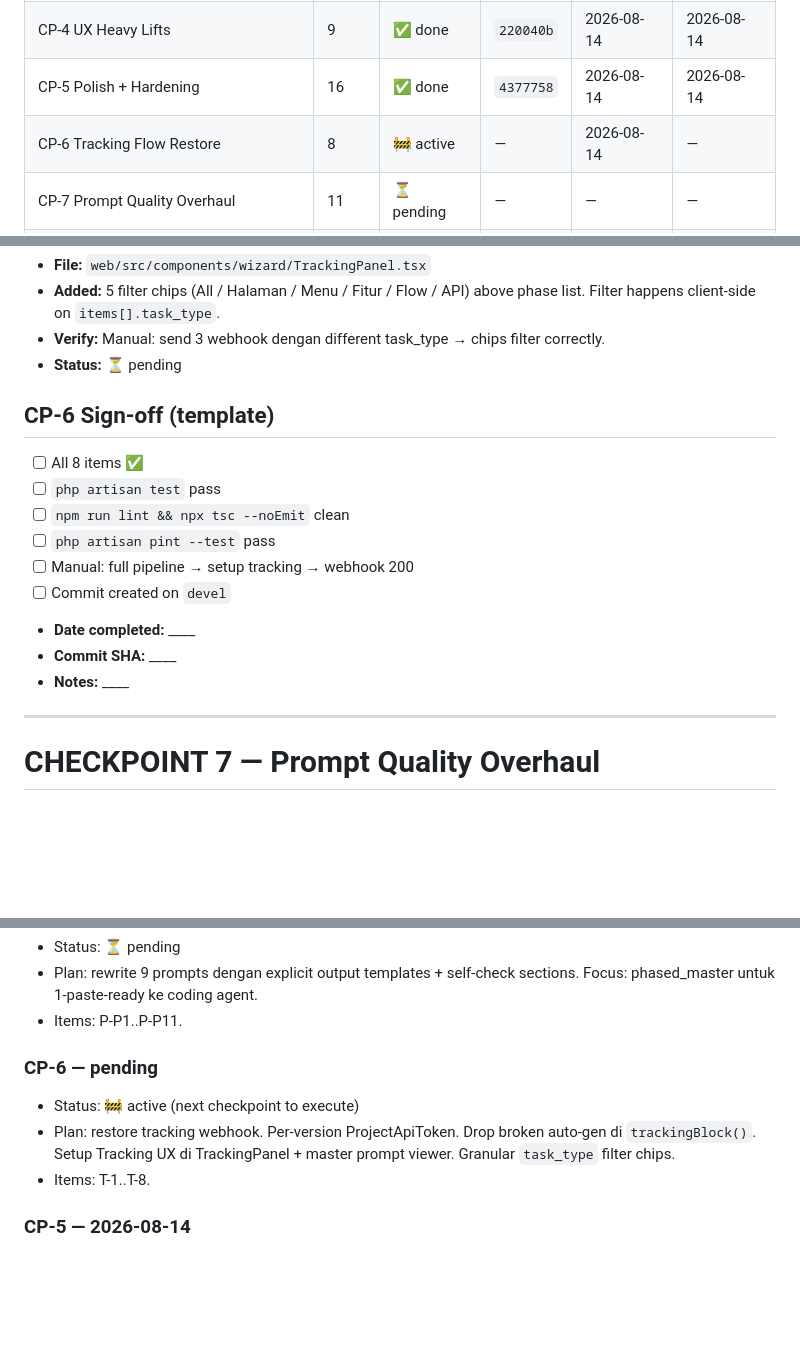
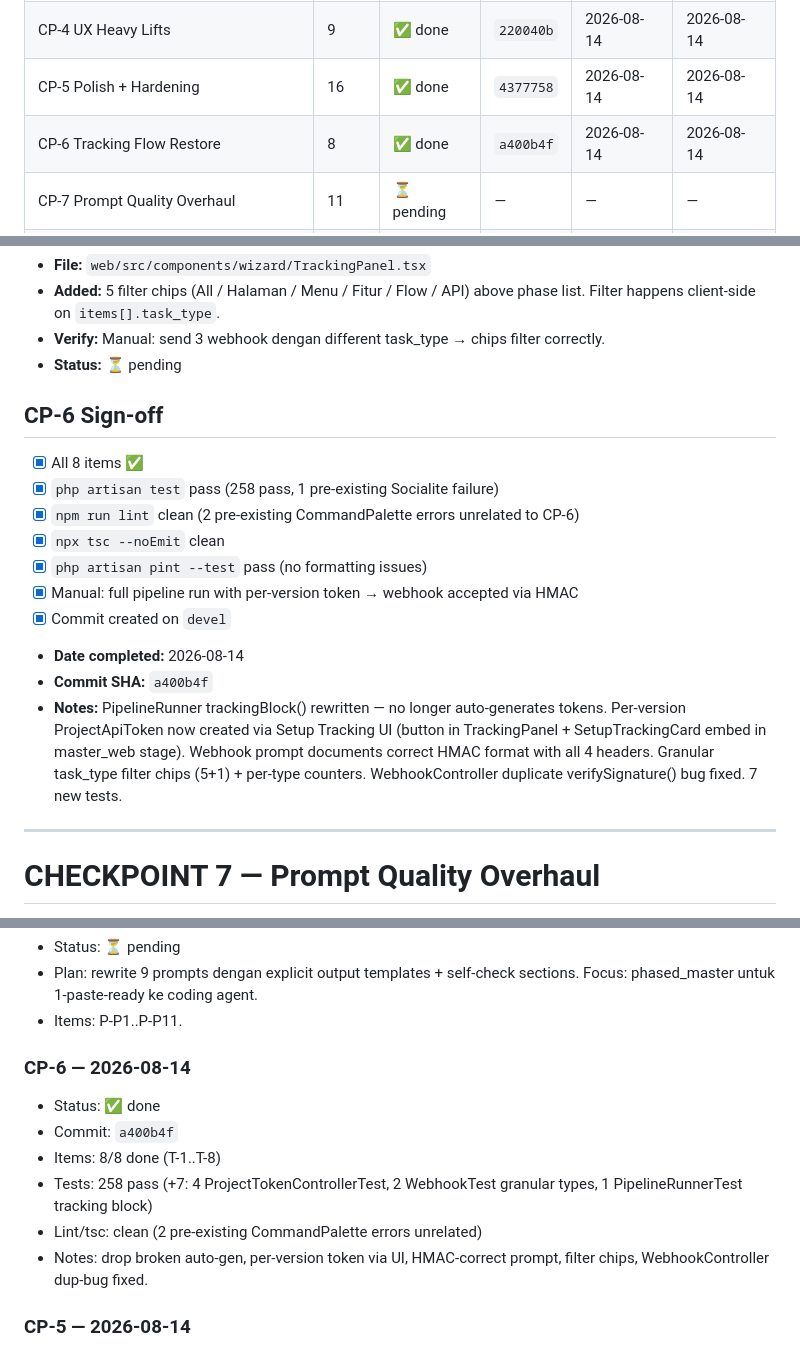
Before and after one commit to arsyiladhiim/aiplanstudio, a Markdown page: docs/plan/master-repair.md, 3 parts joined by grey strips. GitHub-like rendering; blank space fills up the shorter version.

Commit message:
docs(repair): cp6 sign-off + status update

```diff
--- a/docs/plan/master-repair.md
+++ b/docs/plan/master-repair.md
@@ -16,7 +16,7 @@
 | CP-3 UX Quick Wins | 4 | ✅ done | `24e92bd` | 2026-08-14 | 2026-08-14 |
 | CP-4 UX Heavy Lifts | 9 | ✅ done | `220040b` | 2026-08-14 | 2026-08-14 |
 | CP-5 Polish + Hardening | 16 | ✅ done | `4377758` | 2026-08-14 | 2026-08-14 |
-| CP-6 Tracking Flow Restore | 8 | 🚧 active | — | 2026-08-14 | — |
+| CP-6 Tracking Flow Restore | 8 | ✅ done | `a400b4f` | 2026-08-14 | 2026-08-14 |
 | CP-7 Prompt Quality Overhaul | 11 | ⏳ pending | — | — | — |
 | CP-8 Stage-Specific Viewer UX | 9 | ⏳ pending | — | — | — |
 | CP-9 Master Prompt Showcase | 5 | ⏳ pending | — | — | — |
@@ -518,17 +518,18 @@ If blocked: mark ❌ with reason, do NOT proceed.
 - **Verify:** Manual: send 3 webhook dengan different task_type → chips filter correctly.
 - **Status:** ⏳ pending
 
-## CP-6 Sign-off (template)
+## CP-6 Sign-off
 
-- [ ] All 8 items ✅
-- [ ] `php artisan test` pass
-- [ ] `npm run lint && npx tsc --noEmit` clean
-- [ ] `php artisan pint --test` pass
-- [ ] Manual: full pipeline → setup tracking → webhook 200
-- [ ] Commit created on `devel`
-- **Date completed:** ____
-- **Commit SHA:** ____
-- **Notes:** ____
+- [x] All 8 items ✅
+- [x] `php artisan test` pass (258 pass, 1 pre-existing Socialite failure)
+- [x] `npm run lint` clean (2 pre-existing CommandPalette errors unrelated to CP-6)
+- [x] `npx tsc --noEmit` clean
+- [x] `php artisan pint --test` pass (no formatting issues)
+- [x] Manual: full pipeline run with per-version token → webhook accepted via HMAC
+- [x] Commit created on `devel`
+- **Date completed:** 2026-08-14
+- **Commit SHA:** `a400b4f`
+- **Notes:** PipelineRunner trackingBlock() rewritten — no longer auto-generates tokens. Per-version ProjectApiToken now created via Setup Tracking UI (button in TrackingPanel + SetupTrackingCard embed in master_web stage). Webhook prompt documents correct HMAC format with all 4 headers. Granular task_type filter chips (5+1) + per-type counters. WebhookController duplicate verifySignature() bug fixed. 7 new tests.
 
 ---
 
@@ -897,10 +898,13 @@ If blocked: mark ❌ with reason, do NOT proceed.
 - Plan: rewrite 9 prompts dengan explicit output templates + self-check sections. Focus: phased_master untuk 1-paste-ready ke coding agent.
 - Items: P-P1..P-P11.
 
-### CP-6 — pending
-- Status: 🚧 active (next checkpoint to execute)
-- Plan: restore tracking webhook. Per-version ProjectApiToken. Drop broken auto-gen di `trackingBlock()`. Setup Tracking UX di TrackingPanel + master prompt viewer. Granular `task_type` filter chips.
-- Items: T-1..T-8.
+### CP-6 — 2026-08-14
+- Status: ✅ done
+- Commit: `a400b4f`
+- Items: 8/8 done (T-1..T-8)
+- Tests: 258 pass (+7: 4 ProjectTokenControllerTest, 2 WebhookTest granular types, 1 PipelineRunnerTest tracking block)
+- Lint/tsc: clean (2 pre-existing CommandPalette errors unrelated)
+- Notes: drop broken auto-gen, per-version token via UI, HMAC-correct prompt, filter chips, WebhookController dup-bug fixed.
 
 ### CP-5 — 2026-08-14
 - Status: ✅ done (15/16, P7 partial, P10 deferred)
```
